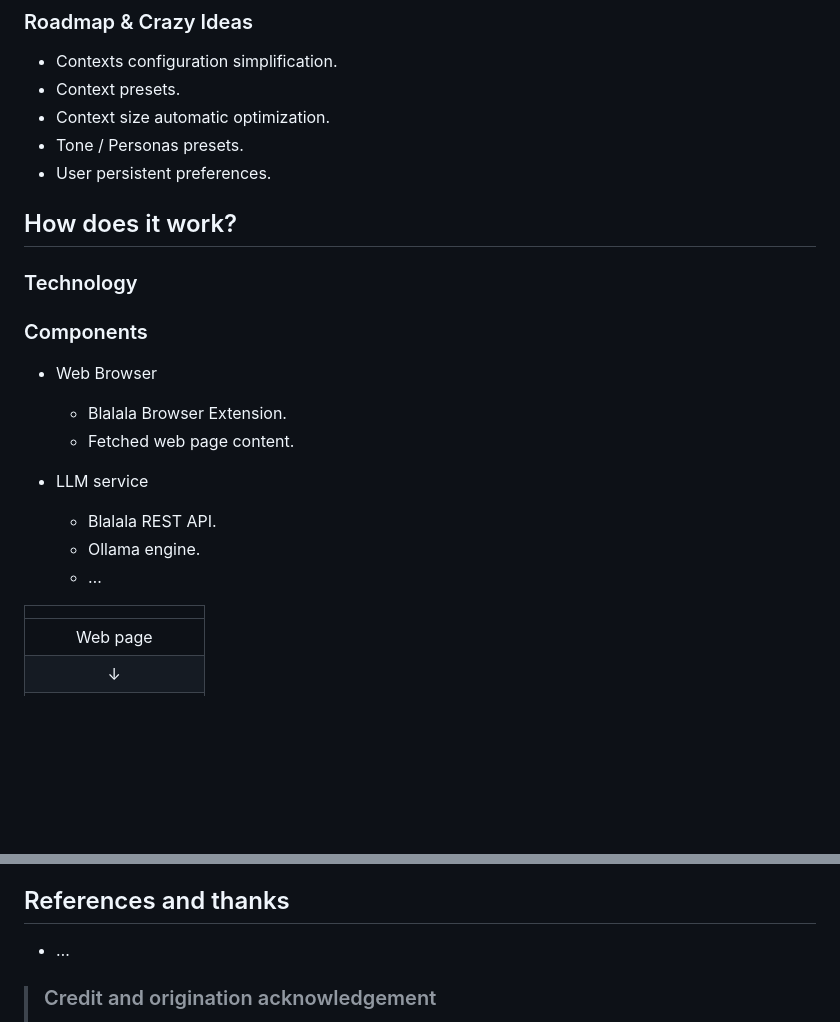
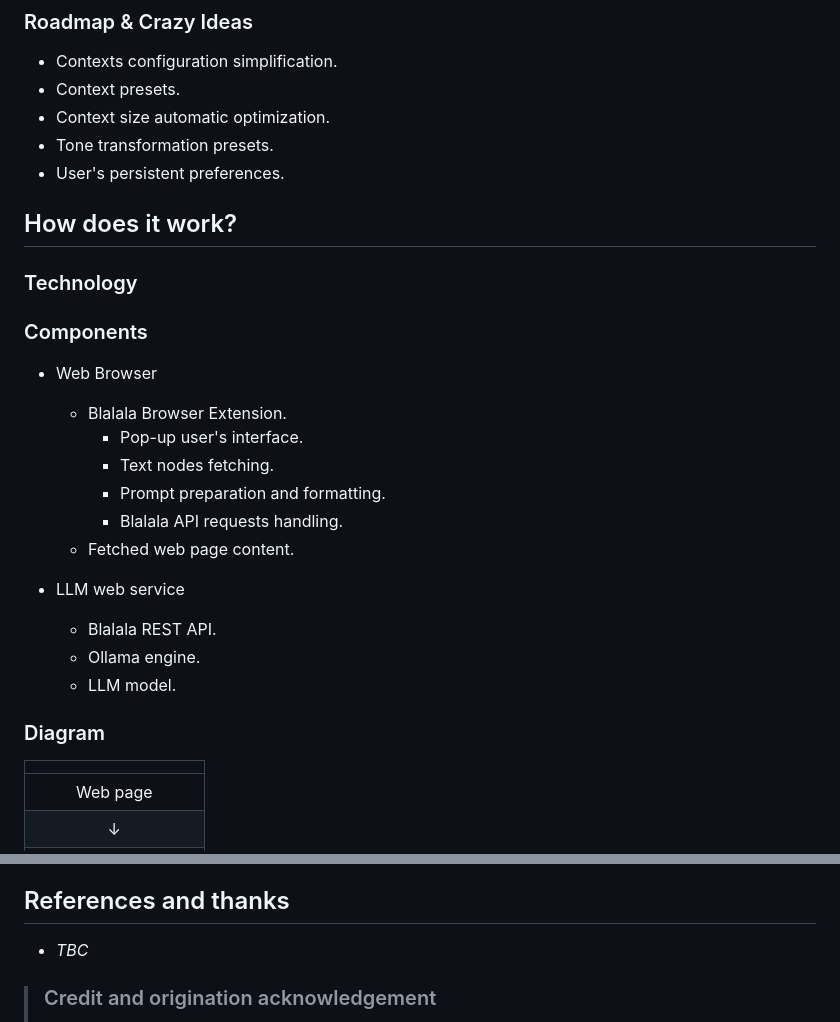
Before and after one commit to yvesguillo/blalala, a Markdown page: README.md, 2 parts joined by grey strips. Drawn GitHub-style; blank space fills up the shorter version.

```diff
--- a/README.md
+++ b/README.md
@@ -60,24 +86,28 @@ Information is not always difficult because of its content. Sometimes it is diff
 - Contexts configuration simplification.
 - Context presets.
 - Context size automatic optimization.
-- Tone / Personas presets.
-- User persistent preferences.
+- Tone transformation presets.
+- User's persistent preferences.
 
 ## How does it work?
 
 ### Technology
 
 ### Components
-
 - Web Browser
     - Blalala Browser Extension.
+        - Pop-up user's interface.
+        - Text nodes fetching.
+        - Prompt preparation and formatting.
+        - Blalala API requests handling.
     - Fetched web page content.
 
-- LLM service
+- LLM web service
     - Blalala REST API.
     - Ollama engine.
-    - …
+    - LLM model.
 
+### Diagram
 |  |
 | :-: |
 | Web page |
@@ -100,7 +130,7 @@ Feel free to fork, star, or [open an issue](https://github.com/yvesguillo/blalal
 
 ## References and thanks
 
-- …
+- *TBC*
 
 > ### Credit and origination acknowledgement
 > Credit and origination acknowledgement of original patterns or snippets have bee willingfully enforced to our best effort.
```
Also changed, not shown: other parts of README.md (+37 -11 lines).
